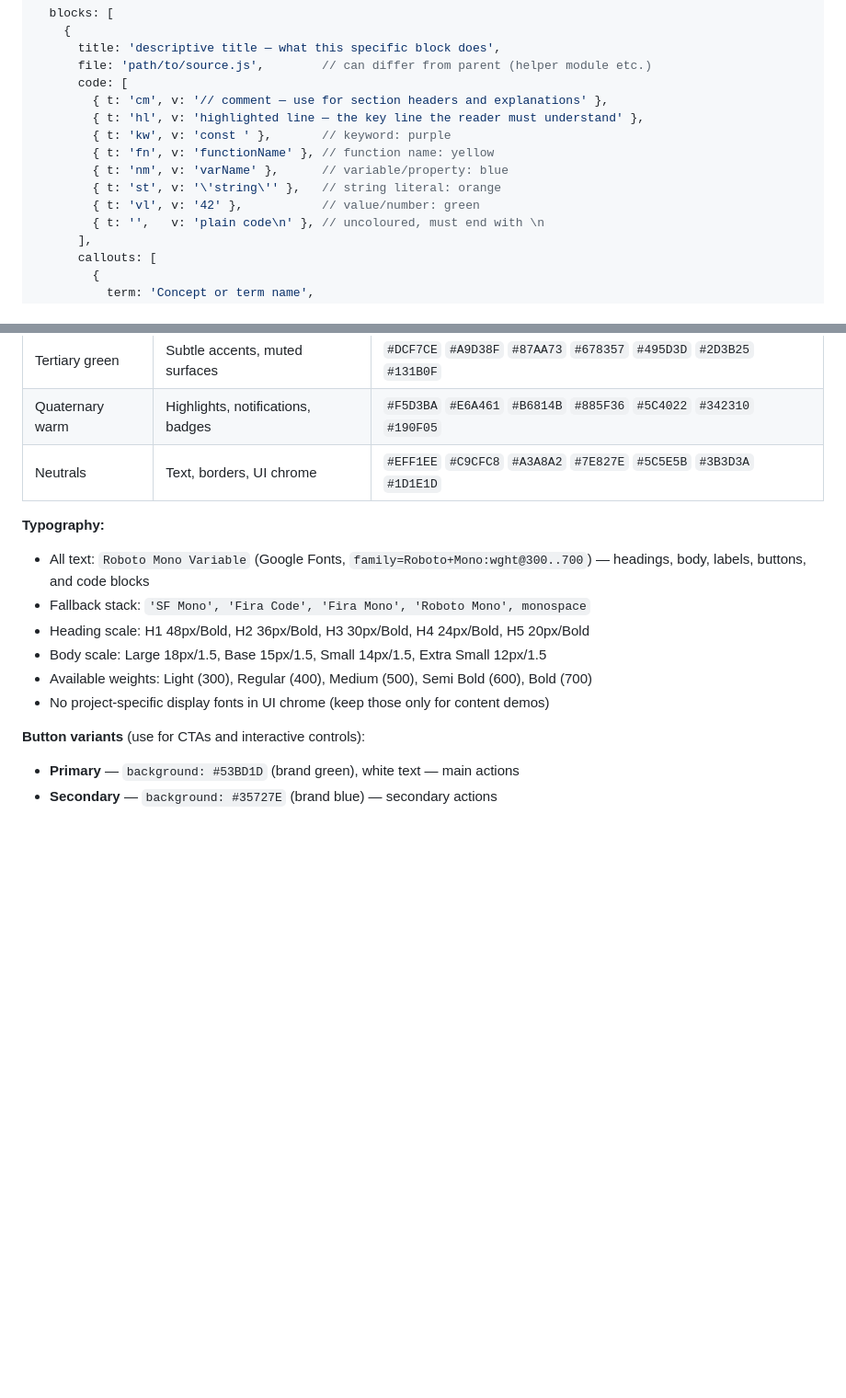
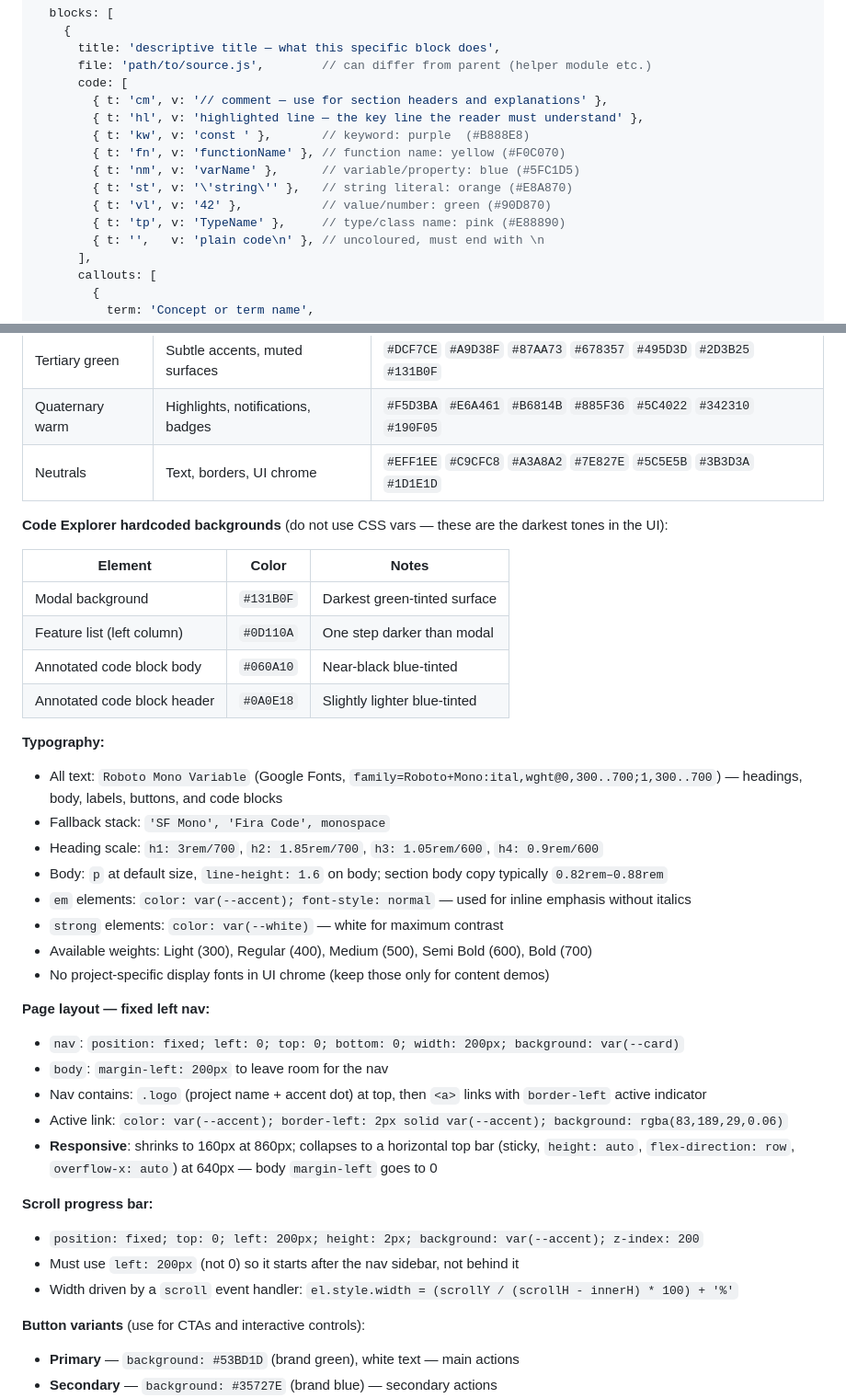
Before and after one commit to jazzleg66/splitflap, a Markdown page: SKILL.md, 2 parts joined by grey strips. Shown at 92% size. Rendered like a GitHub page; blank space fills up the shorter version.

Commit message:
update SKILL.md
Co-Authored-By: Claude Sonnet 4.6 <noreply@anthropic.com>

```diff
--- a/SKILL.md
+++ b/SKILL.md
@@ -217,11 +229,12 @@ Written so a PM with no code background can follow it.`,
       code: [
         { t: 'cm', v: '// comment — use for section headers and explanations' },
         { t: 'hl', v: 'highlighted line — the key line the reader must understand' },
-        { t: 'kw', v: 'const ' },       // keyword: purple
-        { t: 'fn', v: 'functionName' }, // function name: yellow
-        { t: 'nm', v: 'varName' },      // variable/property: blue
-        { t: 'st', v: '\'string\'' },   // string literal: orange
-        { t: 'vl', v: '42' },           // value/number: green
+        { t: 'kw', v: 'const ' },       // keyword: purple  (#B888E8)
+        { t: 'fn', v: 'functionName' }, // function name: yellow (#F0C070)
+        { t: 'nm', v: 'varName' },      // variable/property: blue (#5FC1D5)
+        { t: 'st', v: '\'string\'' },   // string literal: orange (#E8A870)
+        { t: 'vl', v: '42' },           // value/number: green (#90D870)
+        { t: 'tp', v: 'TypeName' },     // type/class name: pink (#E88890)
         { t: '',   v: 'plain code\n' }, // uncoloured, must end with \n
       ],
       callouts: [
@@ -316,13 +334,36 @@ To adapt for any project, change only these variables:
 | Quaternary warm | Highlights, notifications, badges | `#F5D3BA` `#E6A461` `#B6814B` `#885F36` `#5C4022` `#342310` `#190F05` |
 | Neutrals | Text, borders, UI chrome | `#EFF1EE` `#C9CFC8` `#A3A8A2` `#7E827E` `#5C5E5B` `#3B3D3A` `#1D1E1D` |
 
+**Code Explorer hardcoded backgrounds** (do not use CSS vars — these are the darkest tones in the UI):
+
+| Element | Color | Notes |
+|---|---|---|
+| Modal background | `#131B0F` | Darkest green-tinted surface |
+| Feature list (left column) | `#0D110A` | One step darker than modal |
+| Annotated code block body | `#060A10` | Near-black blue-tinted |
+| Annotated code block header | `#0A0E18` | Slightly lighter blue-tinted |
+
 **Typography:**
-- All text: `Roboto Mono Variable` (Google Fonts, `family=Roboto+Mono:wght@300..700`) — headings, body, labels, buttons, and code blocks
-- Fallback stack: `'SF Mono', 'Fira Code', 'Fira Mono', 'Roboto Mono', monospace`
-- Heading scale: H1 48px/Bold, H2 36px/Bold, H3 30px/Bold, H4 24px/Bold, H5 20px/Bold
-- Body scale: Large 18px/1.5, Base 15px/1.5, Small 14px/1.5, Extra Small 12px/1.5
+- All text: `Roboto Mono Variable` (Google Fonts, `family=Roboto+Mono:ital,wght@0,300..700;1,300..700`) — headings, body, labels, buttons, and code blocks
+- Fallback stack: `'SF Mono', 'Fira Code', monospace`
+- Heading scale: `h1: 3rem/700`, `h2: 1.85rem/700`, `h3: 1.05rem/600`, `h4: 0.9rem/600`
+- Body: `p` at default size, `line-height: 1.6` on body; section body copy typically `0.82rem–0.88rem`
+- `em` elements: `color: var(--accent); font-style: normal` — used for inline emphasis without italics
+- `strong` elements: `color: var(--white)` — white for maximum contrast
 - Available weights: Light (300), Regular (400), Medium (500), Semi Bold (600), Bold (700)
 - No project-specific display fonts in UI chrome (keep those only for content demos)
+
+**Page layout — fixed left nav:**
+- `nav`: `position: fixed; left: 0; top: 0; bottom: 0; width: 200px; background: var(--card)`
+- `body`: `margin-left: 200px` to leave room for the nav
+- Nav contains: `.logo` (project name + accent dot) at top, then `<a>` links with `border-left` active indicator
+- Active link: `color: var(--accent); border-left: 2px solid var(--accent); background: rgba(83,189,29,0.06)`
+- **Responsive**: shrinks to 160px at 860px; collapses to a horizontal top bar (sticky, `height: auto`, `flex-direction: row`, `overflow-x: auto`) at 640px — body `margin-left` goes to 0
+
+**Scroll progress bar:**
+- `position: fixed; top: 0; left: 200px; height: 2px; background: var(--accent); z-index: 200`
+- Must use `left: 200px` (not 0) so it starts after the nav sidebar, not behind it
+- Width driven by a `scroll` event handler: `el.style.width = (scrollY / (scrollH - innerH) * 100) + '%'`
 
 **Button variants** (use for CTAs and interactive controls):
 - **Primary** — `background: #53BD1D` (brand green), white text — main actions
```
Also changed, not shown: other parts of SKILL.md (+32 -10 lines).
